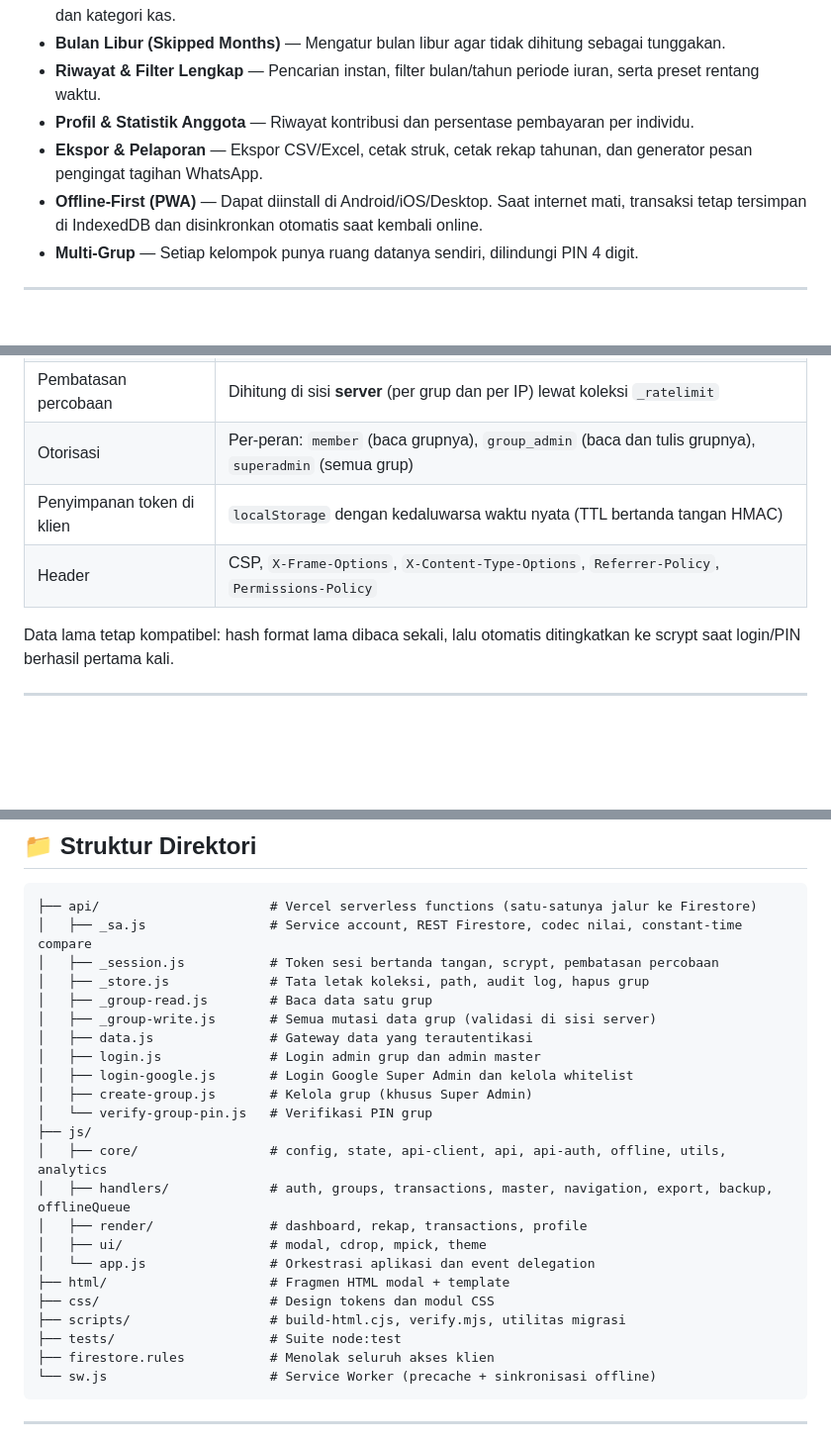
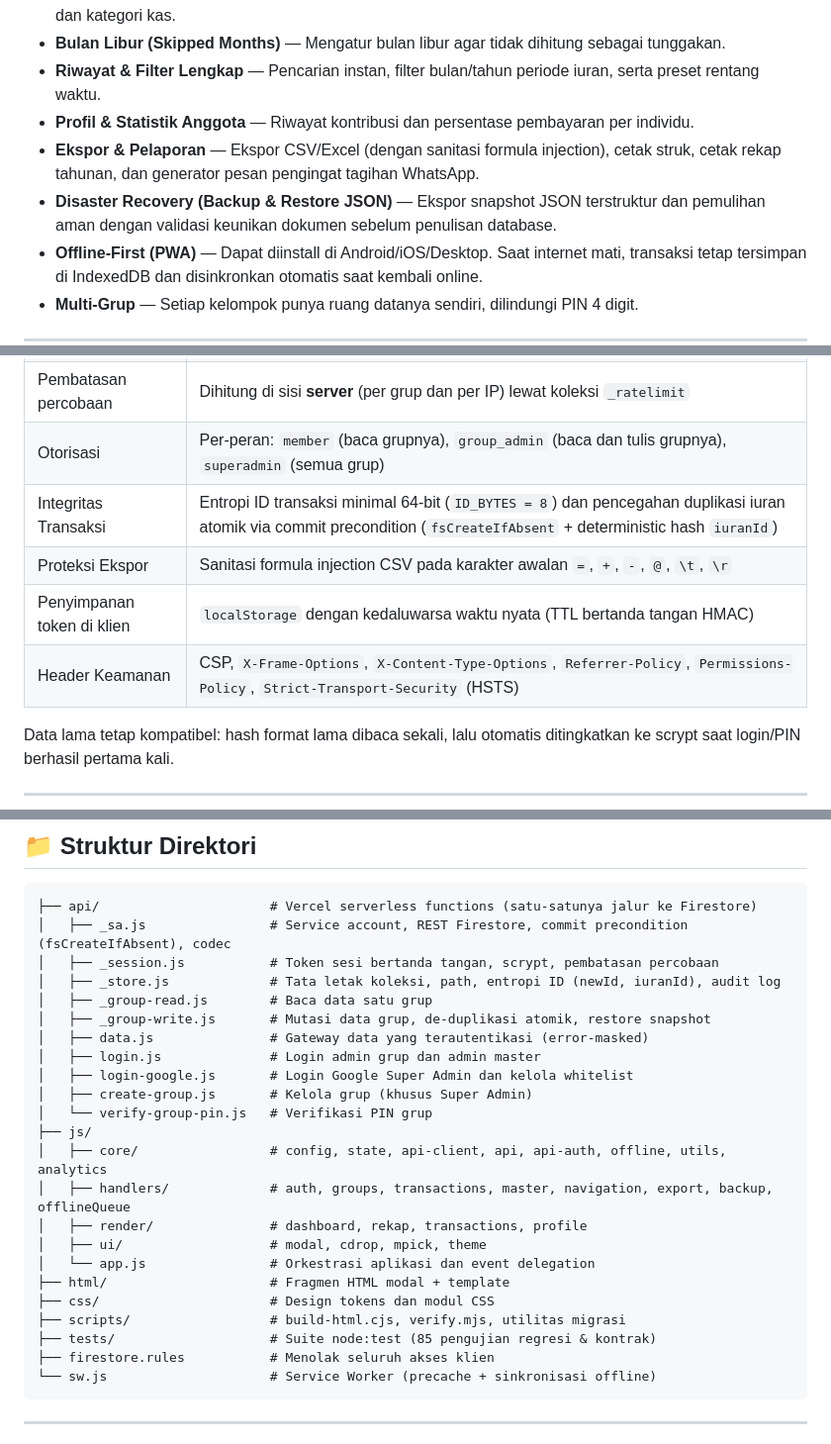
Before and after one commit to Musa-project-1/FinTrack, a Markdown page: README.md, 3 parts joined by grey strips. Shown at 99% size. Rendered like a GitHub page; blank space fills up the shorter version.

Commit message:
docs: update README with security hardening, disaster recovery, and 85 tests

````diff
--- a/README.md
+++ b/README.md
@@ -14,7 +14,8 @@ Aplikasi manajemen kas anggota dan kas operasional berbasis web (**Progressive W
 - **Bulan Libur (Skipped Months)** — Mengatur bulan libur agar tidak dihitung sebagai tunggakan.
 - **Riwayat & Filter Lengkap** — Pencarian instan, filter bulan/tahun periode iuran, serta preset rentang waktu.
 - **Profil & Statistik Anggota** — Riwayat kontribusi dan persentase pembayaran per individu.
-- **Ekspor & Pelaporan** — Ekspor CSV/Excel, cetak struk, cetak rekap tahunan, dan generator pesan pengingat tagihan WhatsApp.
+- **Ekspor & Pelaporan** — Ekspor CSV/Excel (dengan sanitasi formula injection), cetak struk, cetak rekap tahunan, dan generator pesan pengingat tagihan WhatsApp.
+- **Disaster Recovery (Backup & Restore JSON)** — Ekspor snapshot JSON terstruktur dan pemulihan aman dengan validasi keunikan dokumen sebelum penulisan database.
 - **Offline-First (PWA)** — Dapat diinstall di Android/iOS/Desktop. Saat internet mati, transaksi tetap tersimpan di IndexedDB dan disinkronkan otomatis saat kembali online.
 - **Multi-Grup** — Setiap kelompok punya ruang datanya sendiri, dilindungi PIN 4 digit.
 
@@ -40,8 +41,10 @@ Semua baca/tulis melewati serverless function di `api/`, yang memakai service ac
 | PIN grup | Hash hanya tersimpan di `groups/{gid}/private/config` yang tak bisa dibaca klien |
 | Pembatasan percobaan | Dihitung di sisi **server** (per grup dan per IP) lewat koleksi `_ratelimit` |
 | Otorisasi | Per-peran: `member` (baca grupnya), `group_admin` (baca dan tulis grupnya), `superadmin` (semua grup) |
+| Integritas Transaksi | Entropi ID transaksi minimal 64-bit (`ID_BYTES = 8`) dan pencegahan duplikasi iuran atomik via commit precondition (`fsCreateIfAbsent` + deterministic hash `iuranId`) |
+| Proteksi Ekspor | Sanitasi formula injection CSV pada karakter awalan `=`, `+`, `-`, `@`, `\t`, `\r` |
 | Penyimpanan token di klien | `localStorage` dengan kedaluwarsa waktu nyata (TTL bertanda tangan HMAC) |
-| Header | CSP, `X-Frame-Options`, `X-Content-Type-Options`, `Referrer-Policy`, `Permissions-Policy` |
+| Header Keamanan | CSP, `X-Frame-Options`, `X-Content-Type-Options`, `Referrer-Policy`, `Permissions-Policy`, `Strict-Transport-Security` (HSTS) |
 
 Data lama tetap kompatibel: hash format lama dibaca sekali, lalu otomatis ditingkatkan
 ke scrypt saat login/PIN berhasil pertama kali.
@@ -64,12 +67,12 @@ ke scrypt saat login/PIN berhasil pertama kali.
 
 ```
 ├── api/                      # Vercel serverless functions (satu-satunya jalur ke Firestore)
-│   ├── _sa.js                # Service account, REST Firestore, codec nilai, constant-time compare
+│   ├── _sa.js                # Service account, REST Firestore, commit precondition (fsCreateIfAbsent), codec
 │   ├── _session.js           # Token sesi bertanda tangan, scrypt, pembatasan percobaan
-│   ├── _store.js             # Tata letak koleksi, path, audit log, hapus grup
+│   ├── _store.js             # Tata letak koleksi, path, entropi ID (newId, iuranId), audit log
 │   ├── _group-read.js        # Baca data satu grup
-│   ├── _group-write.js       # Semua mutasi data grup (validasi di sisi server)
-│   ├── data.js               # Gateway data yang terautentikasi
+│   ├── _group-write.js       # Mutasi data grup, de-duplikasi atomik, restore snapshot
+│   ├── data.js               # Gateway data yang terautentikasi (error-masked)
 │   ├── login.js              # Login admin grup dan admin master
 │   ├── login-google.js       # Login Google Super Admin dan kelola whitelist
 │   ├── create-group.js       # Kelola grup (khusus Super Admin)
@@ -83,7 +86,7 @@ ke scrypt saat login/PIN berhasil pertama kali.
 ├── html/                     # Fragmen HTML modal + template
 ├── css/                      # Design tokens dan modul CSS
 ├── scripts/                  # build-html.cjs, verify.mjs, utilitas migrasi
-├── tests/                    # Suite node:test
+├── tests/                    # Suite node:test (85 pengujian regresi & kontrak)
 ├── firestore.rules           # Menolak seluruh akses klien
 └── sw.js                     # Service Worker (precache + sinkronisasi offline)
 ```
````
Also changed, not shown: other parts of README.md (+1 -1 lines).
